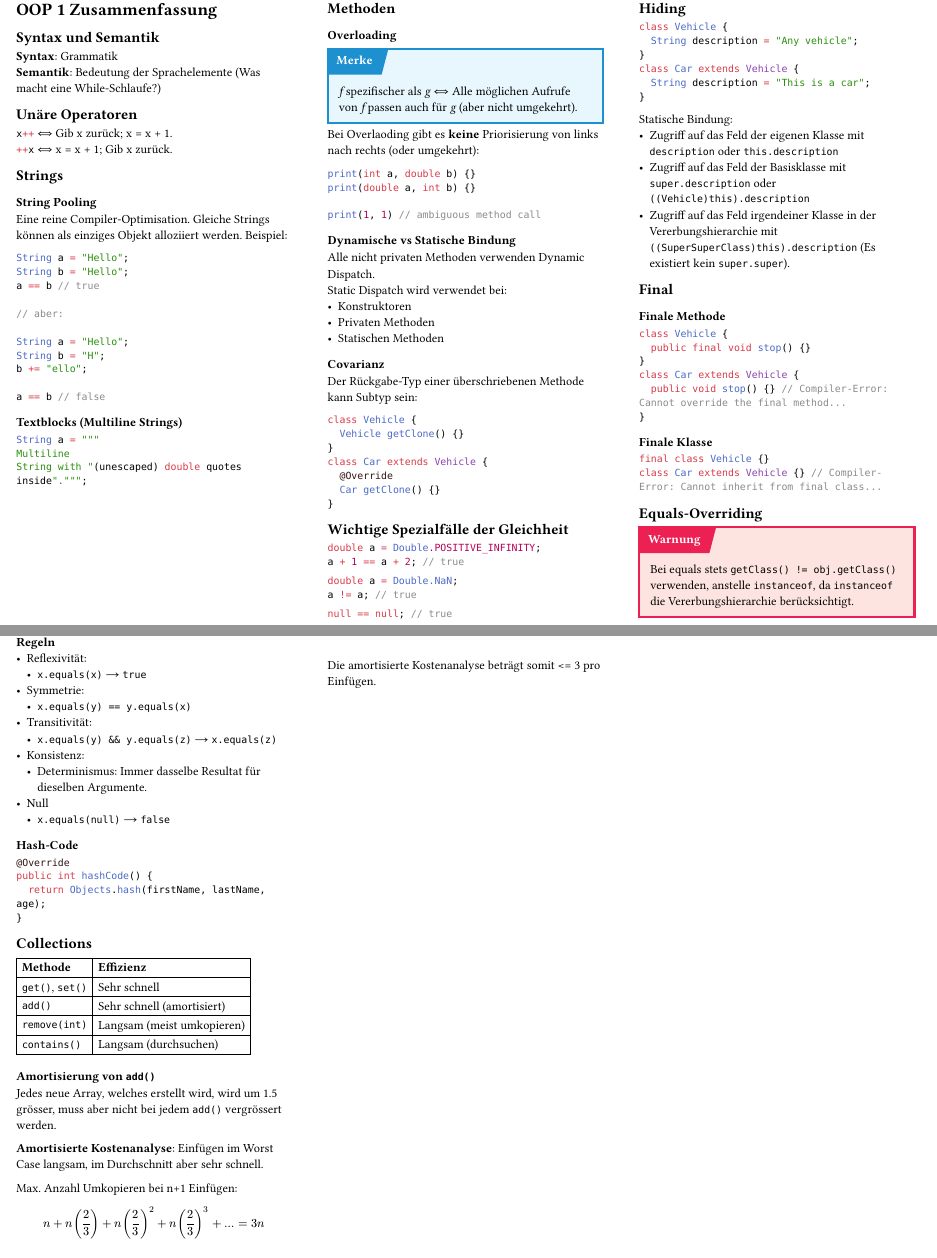
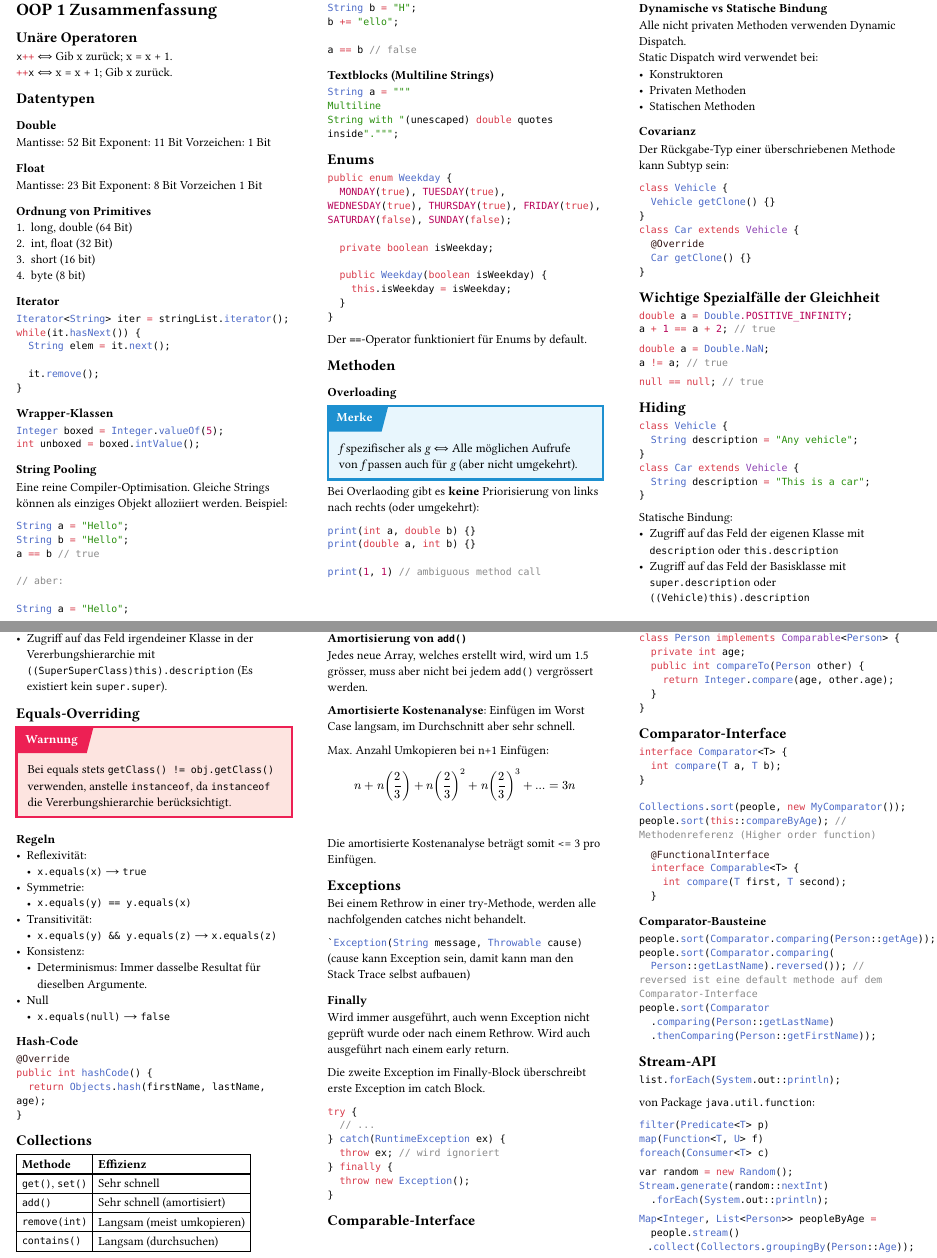
Before and after one commit to DamienFlury/summaries, a Typst document (OOP1/main.typ): two parts of pages 1 and 2 of 2, joined at a grey line, cut so that both start at the same text. The pictures show the PDF file OOP1/main.pdf that the author committed with the source.

Commit message:
Update oop1 summary

````diff
--- a/OOP1/main.typ
+++ b/OOP1/main.typ
@@ -24,13 +24,42 @@
 
 = OOP 1 Zusammenfassung
 
-== Syntax und Semantik
-*Syntax*: Grammatik \
-*Semantik*: Bedeutung der Sprachelemente (Was macht eine While-Schlaufe?)
 == Unäre Operatoren
 ```java x++``` #sym.arrow.l.r.double Gib x zurück; x = x + 1. \
 ```java ++x``` #sym.arrow.l.r.double x = x + 1; Gib x zurück.
-== Strings
+
+== Datentypen
+=== Double
+Mantisse: 52 Bit
+Exponent: 11 Bit
+Vorzeichen: 1 Bit
+
+=== Float
+Mantisse: 23 Bit
+Exponent: 8 Bit
+Vorzeichen 1 Bit
+
+=== Ordnung von Primitives
++ long, double (64 Bit)
++ int, float (32 Bit)
++ short (16 bit)
++ byte (8 bit)
+
+=== Iterator
+```java
+Iterator<String> iter = stringList.iterator();
+while(it.hasNext()) {
+  String elem = it.next();
+
+  it.remove();
+}
+```
+
+=== Wrapper-Klassen
+```java
+Integer boxed = Integer.valueOf(5);
+int unboxed = boxed.intValue();
+```
 === String Pooling
 Eine reine Compiler-Optimisation. Gleiche Strings können als einziges Objekt alloziiert werden.
 Beispiel:
@@ -54,6 +83,20 @@ String a = """
 Multiline
 String with "(unescaped) double quotes inside".""";
 ```
+
+== Enums
+```java
+public enum Weekday {
+  MONDAY(true), TUESDAY(true), WEDNESDAY(true), THURSDAY(true), FRIDAY(true), SATURDAY(false), SUNDAY(false);
+
+  private boolean isWeekday;
+
+  public Weekday(boolean isWeekday) {
+    this.isWeekday = isWeekday;
+  }
+}
+```
+Der `==`-Operator funktioniert für Enums by default.
 
 == Methoden
 === Overloading
@@ -122,22 +165,6 @@ Statische Bindung:
 - Zugriff auf das Feld der Basisklasse mit `super.description` oder `((Vehicle)this).description`
 - Zugriff auf das Feld irgendeiner Klasse in der Vererbungshierarchie mit `((SuperSuperClass)this).description` (Es existiert kein `super.super`).
 
-== Final
-=== Finale Methode
-```java
-class Vehicle {
-  public final void stop() {}
-}
-class Car extends Vehicle {
-  public void stop() {} // Compiler-Error: Cannot override the final method...
-}
-```
-
-=== Finale Klasse
-```java
-final class Vehicle {}
-class Car extends Vehicle {} // Compiler-Error: Cannot inherit from final class...
-```
 
 == Equals-Overriding
 #warn[Bei equals stets `getClass() != obj.getClass()` verwenden, anstelle `instanceof`, da `instanceof` die Vererbungshierarchie berücksichtigt.]
@@ -184,3 +211,86 @@ n + n (2/3) + n (2/3)^2 + n (2/3)^3 + ... = 3n
 $$$
 
 Die amortisierte Kostenanalyse beträgt somit <= 3 pro Einfügen.
+
+== Exceptions
+Bei einem Rethrow in einer try-Methode, werden alle nachfolgenden catches nicht behandelt.
+
+```java `Exception(String message, Throwable cause)``` (cause kann Exception sein, damit kann man den Stack Trace selbst aufbauen)
+
+=== Finally
+Wird immer ausgeführt, auch wenn Exception nicht geprüft wurde oder nach einem Rethrow.
+Wird auch ausgeführt nach einem early return.
+
+Die zweite Exception im Finally-Block überschreibt erste Exception im catch Block.
+```java
+try {
+  // ...
+} catch(RuntimeException ex) {
+  throw ex; // wird ignoriert
+} finally {
+  throw new Exception();
+}
+```
+
+== Comparable-Interface
+
+```java
+class Person implements Comparable<Person> {
+  private int age;
+  public int compareTo(Person other) {
+    return Integer.compare(age, other.age);
+  }
+}
+```
+
+== Comparator-Interface
+
+```java
+interface Comparator<T> {
+  int compare(T a, T b);
+}
+
+Collections.sort(people, new MyComparator());
+people.sort(this::compareByAge); // Methodenreferenz (Higher order function)
+```
+
+```java
+  @FunctionalInterface
+  interface Comparable<T> {
+    int compare(T first, T second);
+  }
+```
+
+=== Comparator-Bausteine
+```java
+people.sort(Comparator.comparing(Person::getAge));
+people.sort(Comparator.comparing(
+  Person::getLastName).reversed()); // reversed ist eine default methode auf dem Comparator-Interface
+people.sort(Comparator
+  .comparing(Person::getLastName)
+  .thenComparing(Person::getFirstName));
+```
+
+== Stream-API
+```java
+list.forEach(System.out::println);
+```
+
+von Package `java.util.function`:
+```java
+filter(Predicate<T> p)
+map(Function<T, U> f)
+foreach(Consumer<T> c)
+```
+
+```java
+var random = new Random();
+Stream.generate(random::nextInt)
+  .forEach(System.out::println);
+```
+
+```java
+Map<Integer, List<Person>> peopleByAge =
+  people.stream()
+  .collect(Collectors.groupingBy(Person::Age));
+```
````
Also changed, not shown: OOP1/main.pdf.
